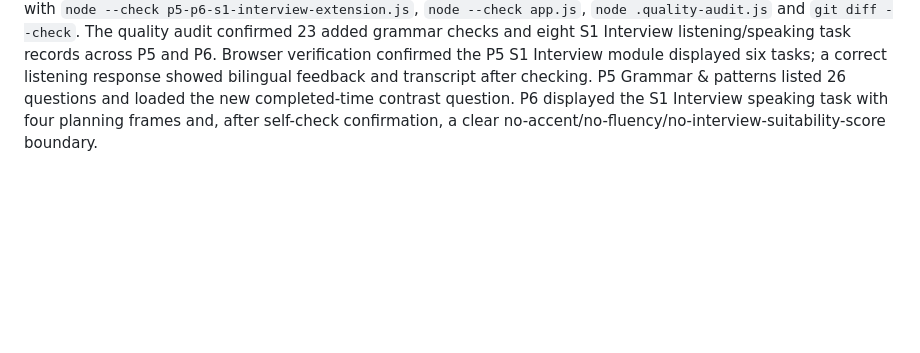
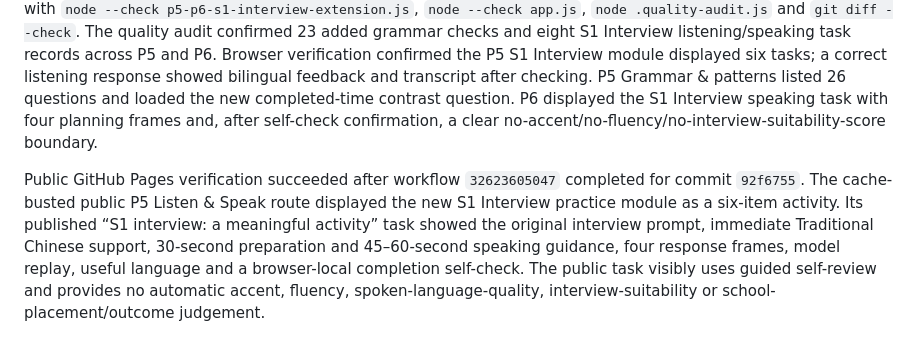
Before and after one commit to leung-tech/English-web, a Markdown page: VALIDATION_NOTES.md, the part around the change. GitHub-like rendering; blank space fills up the shorter version.

Commit message:
Record S1 interview verification

```diff
--- a/VALIDATION_NOTES.md
+++ b/VALIDATION_NOTES.md
@@ -411,3 +411,5 @@ The Primary English Studio now includes 23 additional original P5–P6 contextua
 A new P5–P6 S1 Interview practice module has six original tasks at each grade. Each grade receives two replayable interview-listening scripts with two objective checks each and two personal-response tasks. P5 focuses on self-introduction, a meaningful activity and useful questions for a new school; P6 focuses on responsibility, challenges, transition planning and contribution to school life. The speaking tasks show timing, four bilingual response frames, a model replay button, useful language and a browser-local completion self-check. They explicitly provide no automatic judgement of accent, fluency, spoken-language quality, interview suitability, school placement or outcome.
 
 Public endpoint checks completed before implementation: the Primary endpoint `https://leung-tech.github.io/English-web/`, Secondary endpoint `https://leung-tech.github.io/English-web/secondary/` and Senior endpoint `https://leung-tech.github.io/English-web/senior/` all loaded successfully. Local validation passed with `node --check p5-p6-s1-interview-extension.js`, `node --check app.js`, `node .quality-audit.js` and `git diff --check`. The quality audit confirmed 23 added grammar checks and eight S1 Interview listening/speaking task records across P5 and P6. Browser verification confirmed the P5 S1 Interview module displayed six tasks; a correct listening response showed bilingual feedback and transcript after checking. P5 Grammar & patterns listed 26 questions and loaded the new completed-time contrast question. P6 displayed the S1 Interview speaking task with four planning frames and, after self-check confirmation, a clear no-accent/no-fluency/no-interview-suitability-score boundary.
+
+Public GitHub Pages verification succeeded after workflow `32623605047` completed for commit `92f6755`. The cache-busted public P5 Listen & Speak route displayed the new S1 Interview practice module as a six-item activity. Its published “S1 interview: a meaningful activity” task showed the original interview prompt, immediate Traditional Chinese support, 30-second preparation and 45–60-second speaking guidance, four response frames, model replay, useful language and a browser-local completion self-check. The public task visibly uses guided self-review and provides no automatic accent, fluency, spoken-language-quality, interview-suitability or school-placement/outcome judgement.
```
